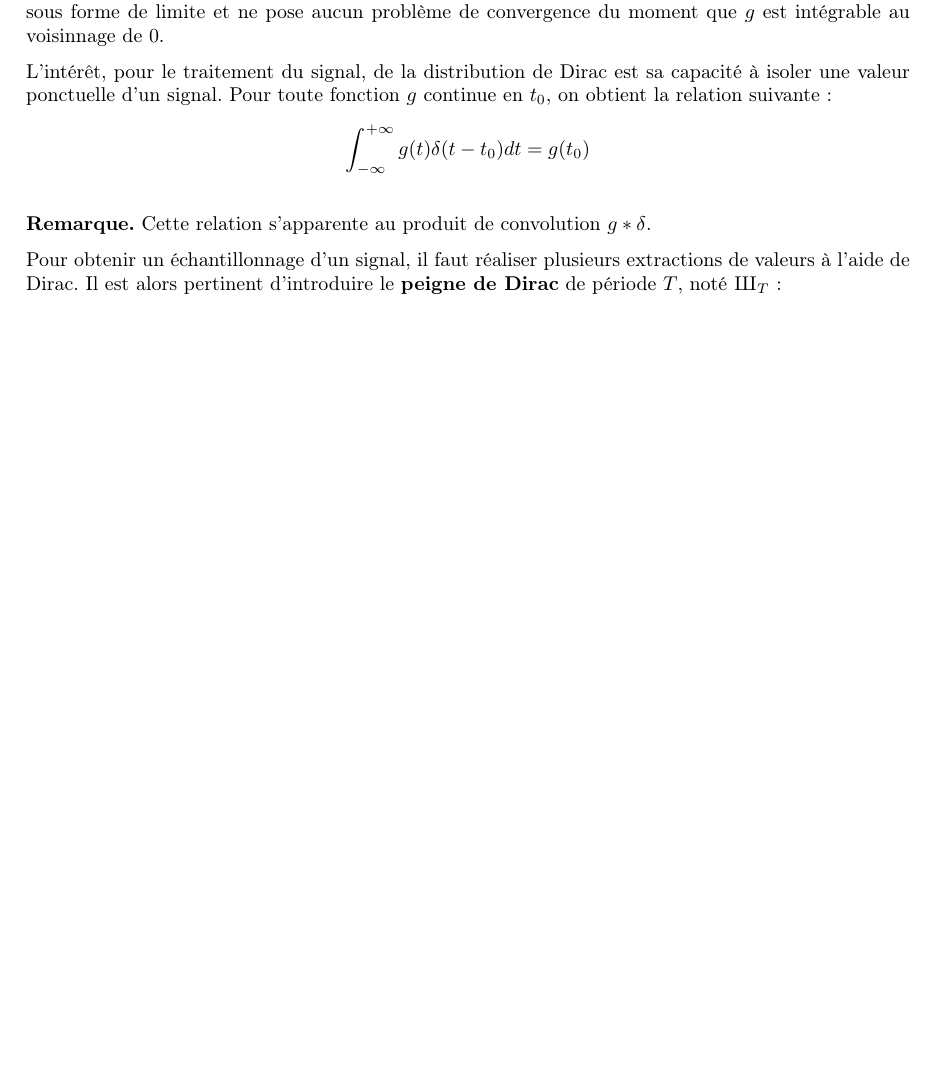
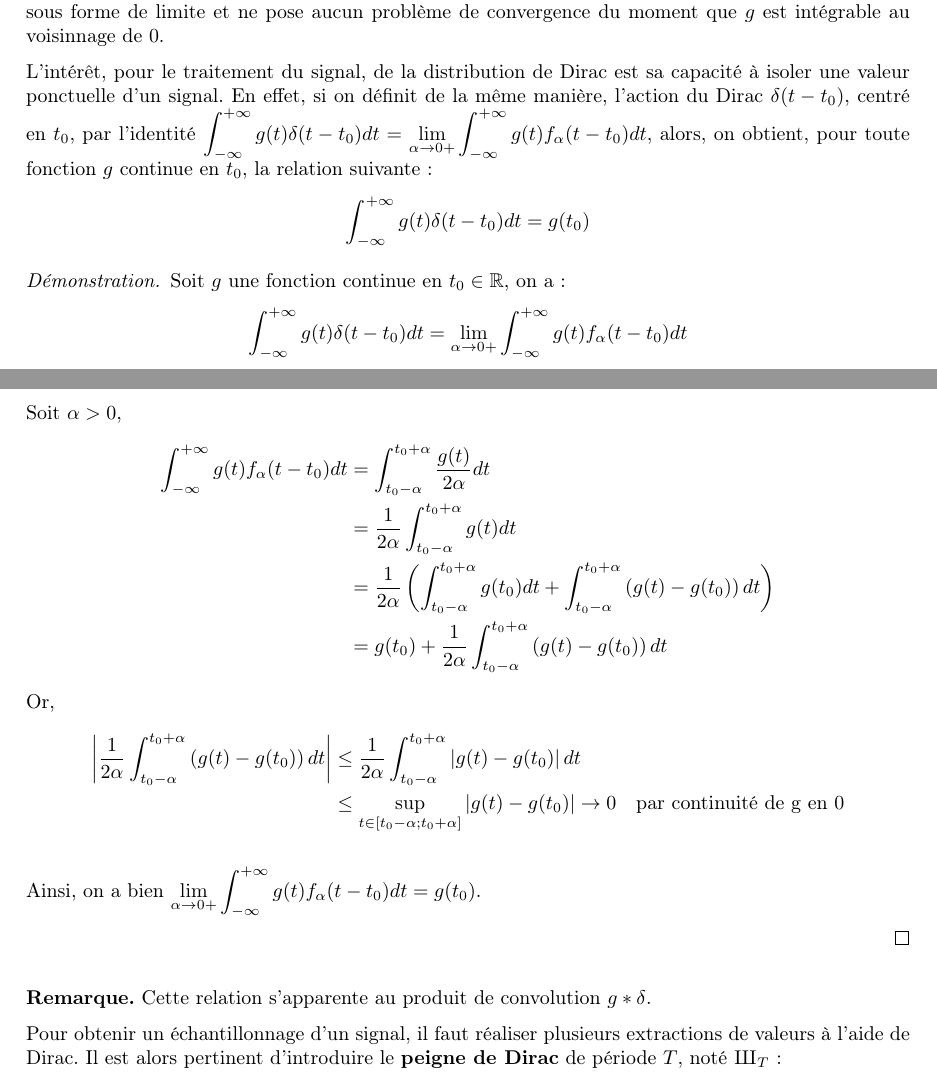
Before and after one commit to TomSaw31/TER-Transformation-de-Fourier-discrete, a LaTeX document (rappport/main.tex, which reads rappport/chapitres/chapitre2.tex): part of page 4 of 5 before the commit and two parts of pages 4 and 5 of 6 after it, the two joined at a grey line, cut so that both start at the same text, the shorter picture padded with empty space. Compiled offline with pdfLaTeX.

Commit message:
preuve dirac en t0

```diff
--- a/rappport/chapitres/chapitre2.tex
+++ b/rappport/chapitres/chapitre2.tex
@@ -121,10 +121,33 @@ En traitement du signal, on utilise souvent $\delta$ comme une fonction réelle,
 
 On fera également attention à garder à l'esprit que la notation sous forme d'intégrale impropre sur $\mathbb{R}$ faisant intervenir le Dirac dans l'intégrande fait toujours référence à la définition de l'action du Dirac sous forme de limite et ne pose aucun problème de convergence du moment que $g$ est intégrable au voisinnage de 0.
 
-L'intérêt, pour le traitement du signal, de la distribution de Dirac est sa capacité à isoler une valeur ponctuelle d'un signal. Pour toute fonction $g$ continue en $t_0$, on obtient la relation suivante :
+L'intérêt, pour le traitement du signal, de la distribution de Dirac est sa capacité à isoler une valeur ponctuelle d'un signal. En effet, si on définit de la même manière, l'action du Dirac $\delta(t - t_0)$, centré en $t_0$, par l'identité $\int_{-\infty}^{+\infty} g(t) \delta(t-t_0) dt = \lim_{\alpha \to 0+} \int_{-\infty}^{+\infty} g(t) f_{\alpha}(t-t_0) dt$, alors, on obtient, pour toute fonction $g$ continue en $t_0$, la relation suivante :
 \begin{align*}
     \int_{-\infty}^{+\infty} g(t) \delta(t-t_0) dt = g(t_0)
 \end{align*}
+
+\begin{proof}
+    Soit $g$ une fonction continue en $t_0 \in \mathbb{R}$, on a :
+    \begin{align*}
+        \int_{-\infty}^{+\infty} g(t) \delta(t - t_0) dt = \lim_{\alpha \to 0+} \int_{-\infty}^{+\infty} g(t) f_{\alpha}(t - t_0) dt
+    \end{align*}
+    Soit $\alpha > 0$,
+    \begin{align*}
+        \int_{-\infty}^{+\infty} g(t) f_{\alpha}(t - t_0) dt &= \int_{t_0 - \alpha}^{t_0 + \alpha} \frac{g(t)}{2\alpha} dt \\
+        &= \frac{1}{2 \alpha} \int_{t_0 - \alpha}^{t_0 + \alpha} g(t) dt \\
+        &= \frac{1}{2 \alpha} \left( \int_{t_0 - \alpha}^{t_0 + \alpha} g(t_0) dt + \int_{t_0 - \alpha}^{t_0 + \alpha} \left( g(t) - g(t_0) \right) dt \right) \\
+        &= g(t_0) + \frac{1}{2 \alpha} \int_{t_0 - \alpha}^{t_0 + \alpha} \left( g(t) - g(t_0) \right) dt
+    \end{align*}
+    Or,
+    \begin{align*}
+        \left| \frac{1}{2 \alpha} \int_{t_0 - \alpha}^{t_0 + \alpha} \left( g(t) - g(t_0) \right) dt \right| &\leq \frac{1}{2 \alpha} \int_{t_0 - \alpha}^{t_0 + \alpha} \left| g(t) - g(t_0) \right| dt \\
+        &\leq \sup_{t \in \left[ t_0 - \alpha ; t_0 + \alpha \right]} \left| g(t) - g(t_0) \right| \to 0 \quad \text{par continuité de g en 0}
+    \end{align*}
+
+    Ainsi, on a bien $\lim_{\alpha \to 0+} \int_{-\infty}^{+\infty} g(t) f_{\alpha}(t - t_0) dt = g(t_0)$.
+
+\end{proof}
+
 \remarque{Cette relation s'apparente au produit de convolution $g \ast \delta$.}
 
 Pour obtenir un échantillonnage d'un signal, il faut réaliser plusieurs extractions de valeurs à l'aide de Dirac. Il est alors pertinent d'introduire le \textbf{peigne de Dirac} de période $T$, noté $\Sha_{T}$ :
```
Also changed, not shown: rappport/main.pdf, 5 other files.
